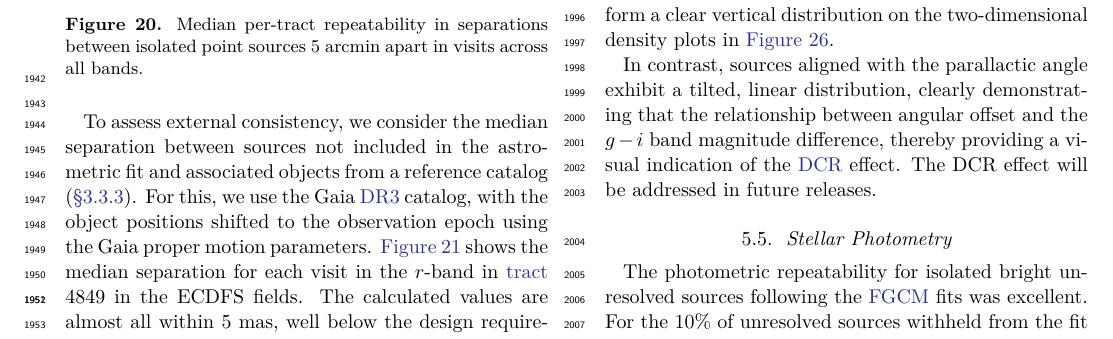
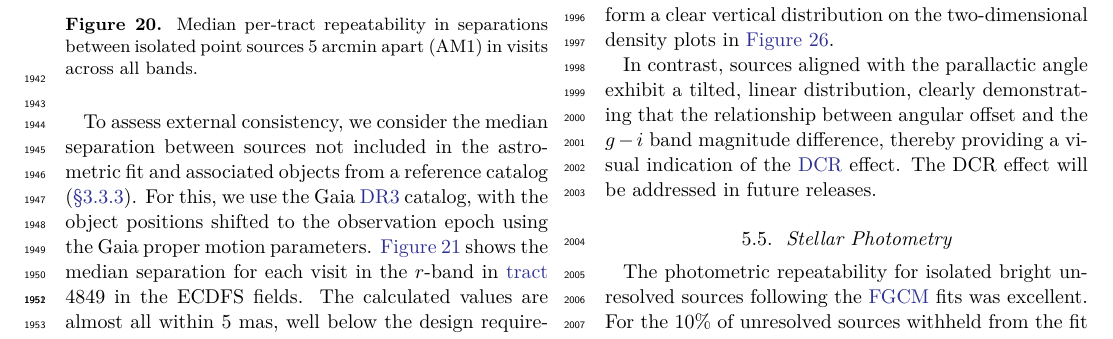
Before and after one commit to lsst/rtn-095, a LaTeX paper (RTN-095.tex, which reads performance.tex): part of page 27 of 50, cut so that both start at the same text. Compiled offline with XeLaTeX.

```diff
--- a/performance.tex
+++ b/performance.tex
@@ -97,7 +97,7 @@
 These values are already approaching the design requirement of $10$ mas.
 \begin{figure}[htb]
 \includegraphics[width=\linewidth]{Astrometry_AM1}
- \caption{Median per-tract repeatability in separations between isolated point sources 5~arcmin apart in visits across all bands.}
+ \caption{Median per-tract repeatability in separations between isolated point sources 5~arcmin apart (AM1) in visits across all bands.}
  \label{fig:AM1}
  \end{figure}
 
```
